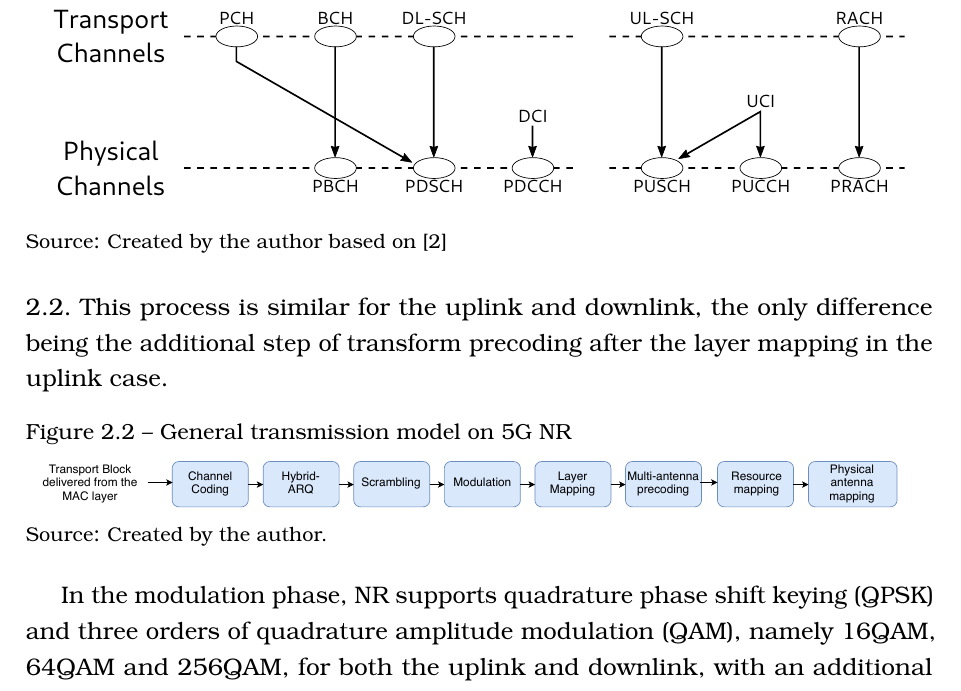
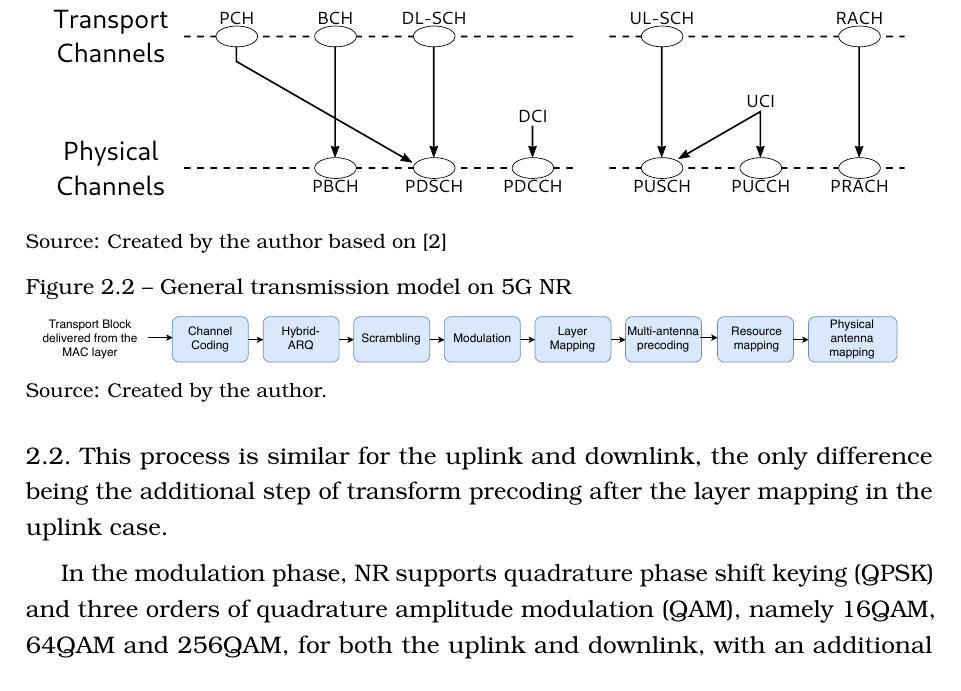
Before and after one commit to mateuspontesm/Master-Thesis, a LaTeX thesis (manuscript.tex, which reads chapters/chp_theory.tex): part of page 15 of 41, cut so that both start at the same text. The pictures show the PDF file manuscript.pdf that the author committed with the source.

Commit message:
updated figure

```diff
--- a/chapters/chp_theory.tex
+++ b/chapters/chp_theory.tex
@@ -26,12 +26,11 @@ The physical channels
 Physical channels correspond to a set of time-frequency resources used for transmission of particular transport channel data, control information, or indicator information. Each transport channel data, control information, and indicator information is mapped to its corresponding physical channel.
 The physical channels used in x
 
-\begin{figure}[htbp]
-
-\centerline{\includegraphics[width=\columnwidth]{figures/chp_theory/complete.pdf}}
-\caption{Mapping of transport channels to physical channels}
-\source{Created by the author based on \cite{ErikDahlman5G}}
-\label{fig:chanel-mapping}
+\begin{figure}[tbp]
+    \centerline{\includegraphics[width=\columnwidth]{figures/chp_theory/complete.pdf}}
+    \caption{Mapping of transport channels to physical channels}
+    \source{Created by the author based on \cite{ErikDahlman5G}}
+    \label{fig:chanel-mapping}
 \end{figure}
 
 
@@ -41,7 +40,7 @@ The transmission process is summarized in Figure \ref{fig:transmission}.
 %
 This process is similar for the uplink and downlink, the only difference being the additional step of transform precoding after the layer mapping in the uplink case.
 
-\begin{figure}[htbp]
+\begin{figure}[tbp]
 \includegraphics[width=\columnwidth]{figures/chp_theory/transmissionmodel.pdf}
 \caption{General transmission model on \gls{5g} \gls{nr}}
 \label{fig:transmission}
```
Also changed, not shown: manuscript.pdf.
